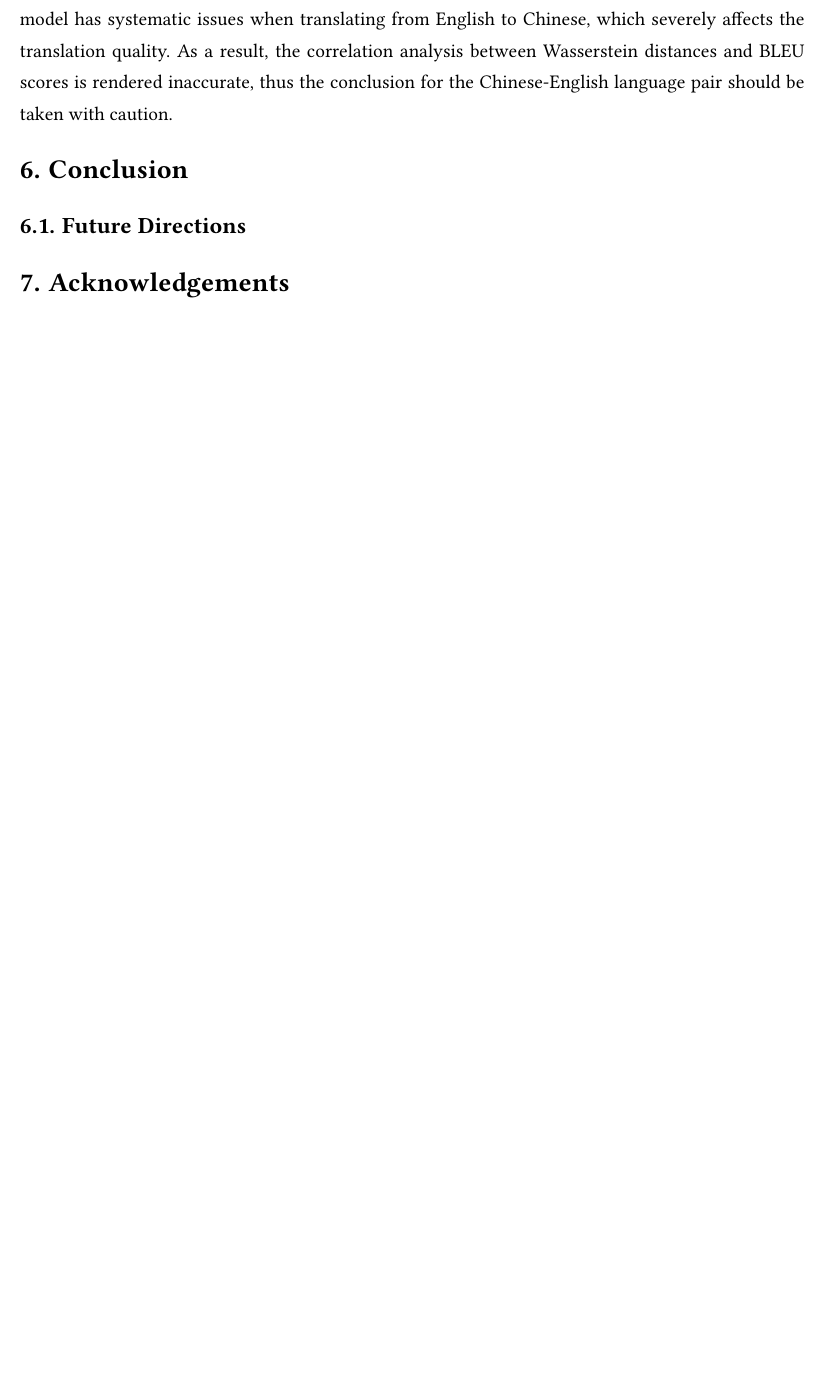
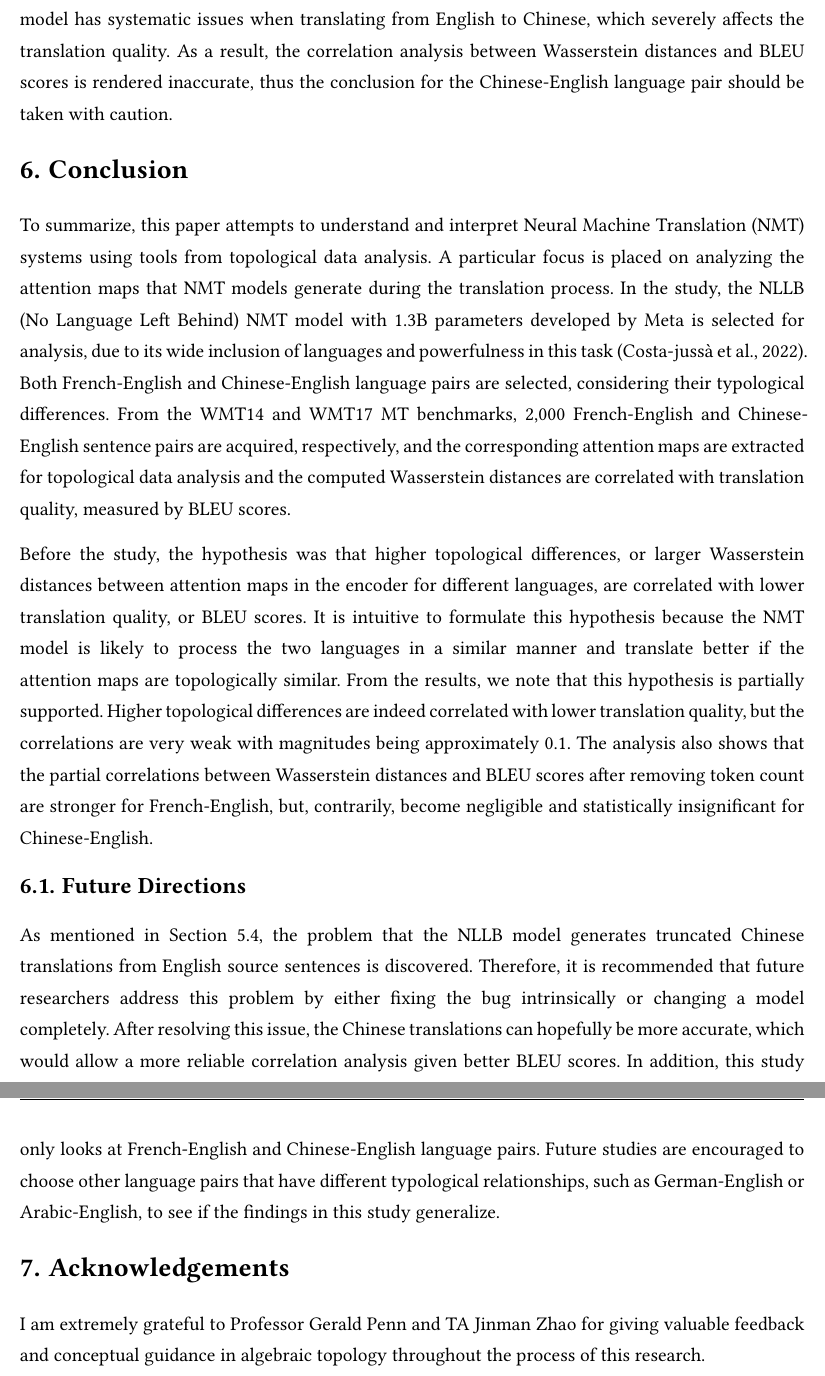
Before and after one commit to BullDF/topology-in-nmt, a Typst document (final_paper/final_paper.typ): part of page 14 of 16 before the commit and two parts of pages 14 and 15 of 17 after it, the two joined at a grey line, cut so that both start at the same text, the shorter picture padded with empty space. The pictures show the PDF file final_paper/final_paper.pdf that the author committed with the source.

Commit message:
Finished conclusion and acknowledgements

```diff
--- a/final_paper/final_paper.typ
+++ b/final_paper/final_paper.typ
@@ -323,9 +323,17 @@ and the translation is cut off abruptly at a comma, leaving the latter part of t
 
 = Conclusion
 
+To summarize, this paper attempts to understand and interpret Neural Machine Translation (NMT) systems using tools from topological data analysis. A particular focus is placed on analyzing the attention maps that NMT models generate during the translation process. In the study, the NLLB (No Language Left Behind) NMT model with 1.3B parameters developed by Meta is selected for analysis, due to its wide inclusion of languages and powerfulness in this task #cite(<nllb>, style: "apa"). Both French-English and Chinese-English language pairs are selected, considering their typological differences. From the WMT14 and WMT17 MT benchmarks, 2,000 French-English and Chinese-English sentence pairs are acquired, respectively, and the corresponding attention maps are extracted for topological data analysis and the computed Wasserstein distances are correlated with translation quality, measured by BLEU scores.
+
+Before the study, the hypothesis was that higher topological differences, or larger Wasserstein distances between attention maps in the encoder for different languages, are correlated with lower translation quality, or BLEU scores. It is intuitive to formulate this hypothesis because the NMT model is likely to process the two languages in a similar manner and translate better if the attention maps are topologically similar. From the results, we note that this hypothesis is partially supported. Higher topological differences are indeed correlated with lower translation quality, but the correlations are very weak with magnitudes being approximately 0.1. The analysis also shows that the partial correlations between Wasserstein distances and BLEU scores after removing token count are stronger for French-English, but, contrarily, become negligible and statistically insignificant for Chinese-English.
+
 == Future Directions
 
+As mentioned in @sec:error_analysis, the problem that the NLLB model generates truncated Chinese translations from English source sentences is discovered. Therefore, it is recommended that future researchers address this problem by either fixing the bug intrinsically or changing a model completely. After resolving this issue, the Chinese translations can hopefully be more accurate, which would allow a more reliable correlation analysis given better BLEU scores. In addition, this study only looks at French-English and Chinese-English language pairs. Future studies are encouraged to choose other language pairs that have different typological relationships, such as German-English or Arabic-English, to see if the findings in this study generalize.
+
 = Acknowledgements
+
+I am extremely grateful to Professor Gerald Penn and TA Jinman Zhao for giving valuable feedback and conceptual guidance in algebraic topology throughout the process of this research.
 
 // For bibliography, uncomment and create bib.bib file:
 #pagebreak()
```
Also changed, not shown: final_paper/final_paper.pdf.
